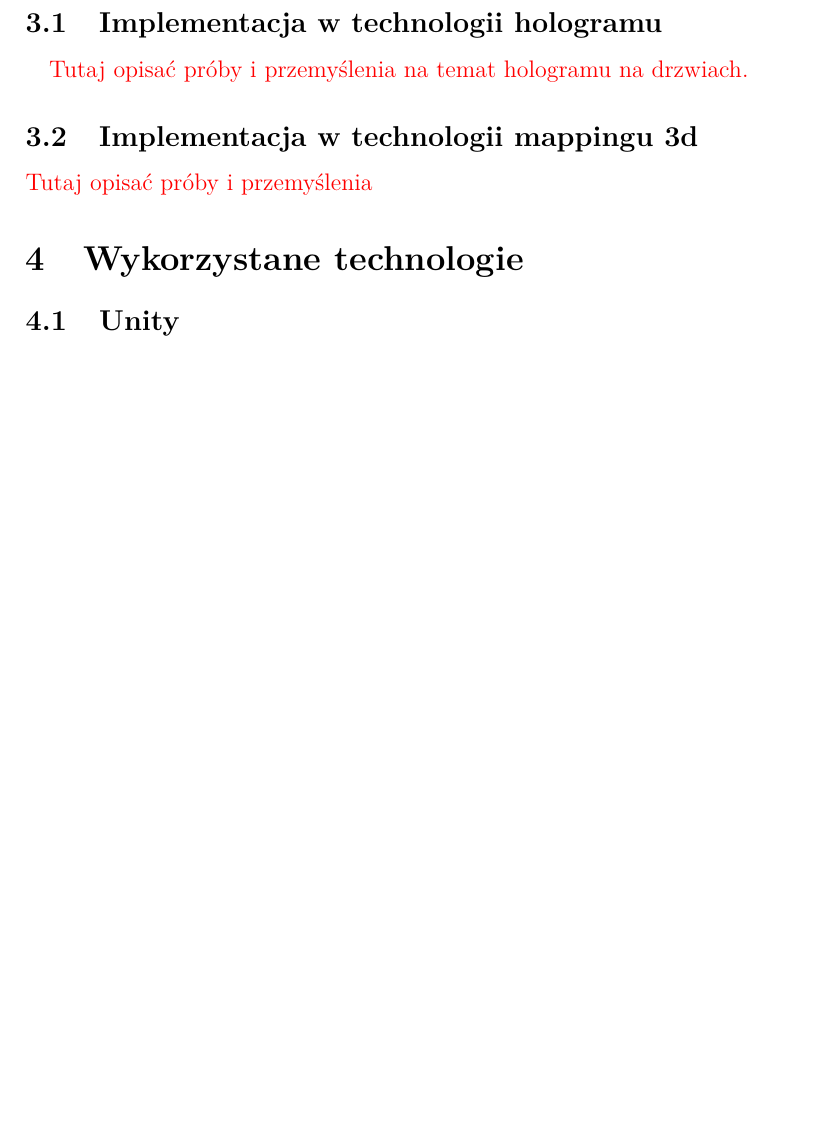
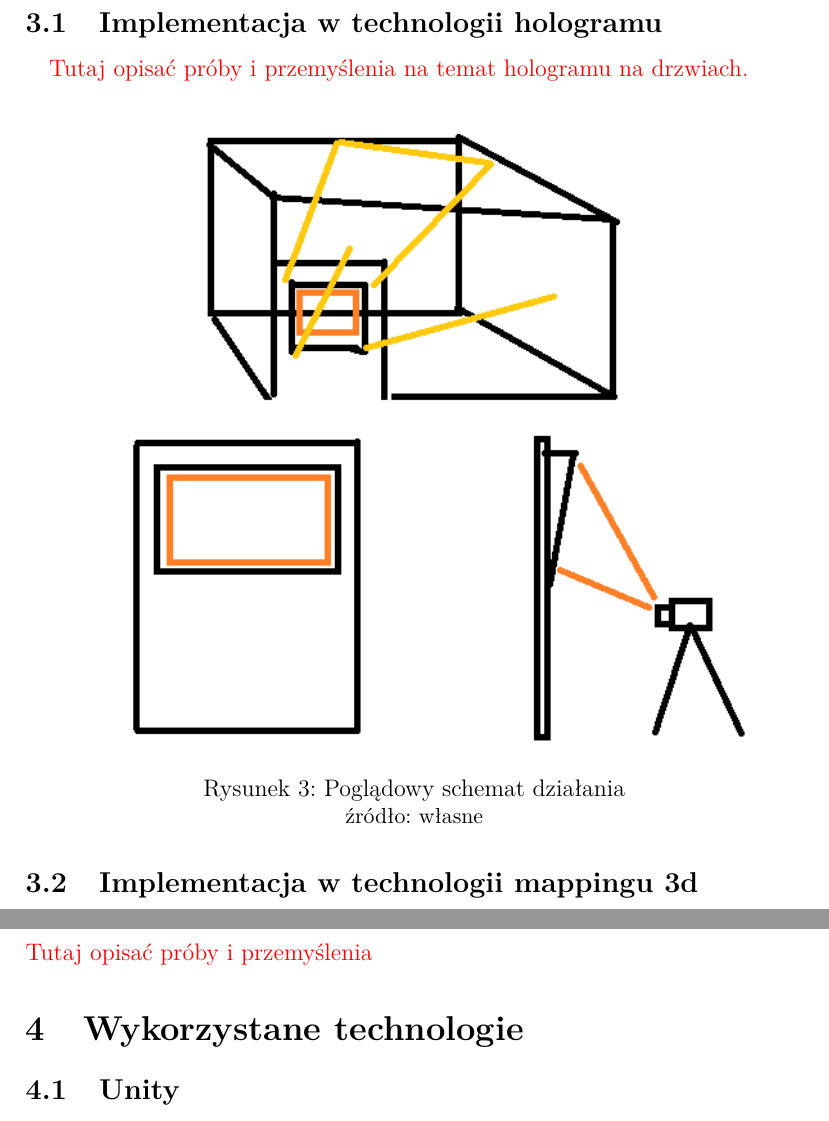
Before and after one commit to kwarpechowski/Praca-Inzynierska, a LaTeX document (inz.tex): part of page 7 of 23 before the commit and two parts of pages 7 and 8 of 24 after it, the two joined at a grey line, cut so that both start at the same text, the shorter picture padded with empty space. Compiled offline with pdfLaTeX.

Commit message:
Update inz.tex

```diff
--- a/inz.tex
+++ b/inz.tex
@@ -165,6 +165,13 @@ Przykłady zastosowanie zestawu aplikacji:
 \subsection{Implementacja w technologii hologramu}
 \paragraph{}
 {\color{red}Tutaj opisać próby i przemyślenia na temat hologramu na drzwiach.}
+\begin{center}
+\includegraphics[width=0.9\textwidth]{images/hologramv1.png}
+\captionof{figure}{
+Poglądowy schemat działania
+}
+\small {źródło: własne }
+\end{center}
 
 \subsection{Implementacja w technologii mappingu 3d}
 {\color{red}Tutaj opisać próby i przemyślenia}
```
